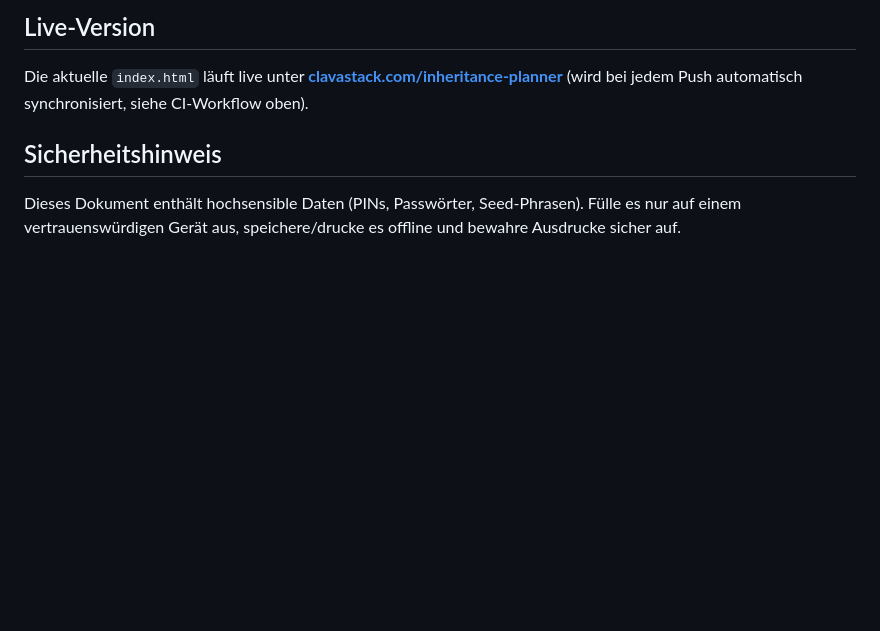
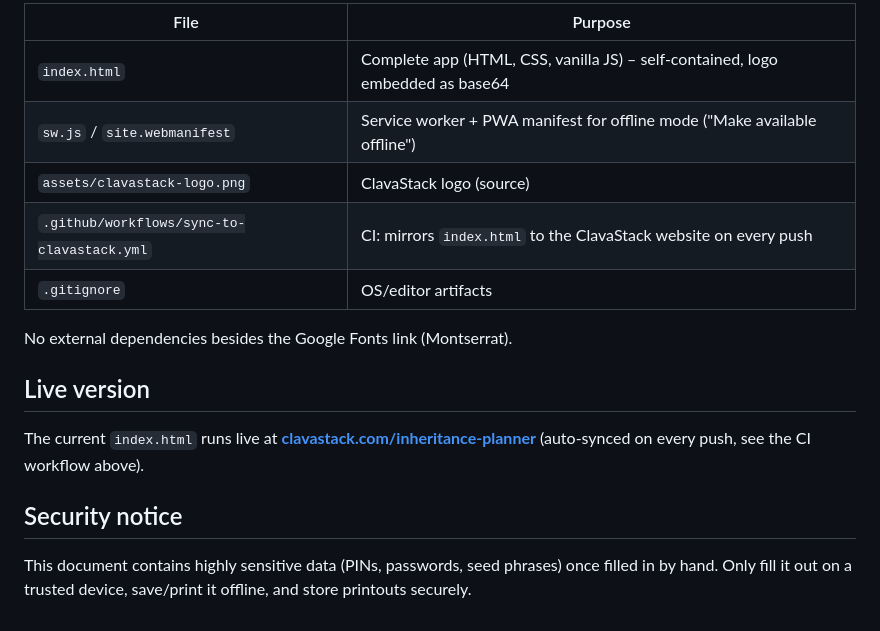
Before and after one commit to schnuartz-ai/Inheriting-Bitcoin-PDF-Gen, a Markdown page: README.md, the part around the change printed below. GitHub-like rendering; blank space fills up the shorter version.

```diff
--- a/README.md
+++ b/README.md
@@ -59,10 +54,20 @@ Keine externen Abhängigkeiten außer dem Google-Fonts-Link (Montserrat).
 
-## Live-Version
+| File | Purpose |
+|------|---------|
+| `index.html` | Complete app (HTML, CSS, vanilla JS) – self-contained, logo embedded as base64 |
+| `sw.js` / `site.webmanifest` | Service worker + PWA manifest for offline mode ("Make available offline") |
+| `assets/clavastack-logo.png` | ClavaStack logo (source) |
+| `.github/workflows/sync-to-clavastack.yml` | CI: mirrors `index.html` to the ClavaStack website on every push |
+| `.gitignore` | OS/editor artifacts |
 
-Die aktuelle `index.html` läuft live unter **[clavastack.com/inheritance-planner](https://clavastack.com/inheritance-planner)**
-(wird bei jedem Push automatisch synchronisiert, siehe CI-Workflow oben).
+No external dependencies besides the Google Fonts link (Montserrat).
 
-## Sicherheitshinweis
+## Live version
 
-Dieses Dokument enthält hochsensible Daten (PINs, Passwörter, Seed-Phrasen). Fülle es nur auf einem
-vertrauenswürdigen Gerät aus, speichere/drucke es offline und bewahre Ausdrucke sicher auf.
+The current `index.html` runs live at **[clavastack.com/inheritance-planner](https://clavastack.com/inheritance-planner)**
+(auto-synced on every push, see the CI workflow above).
+
+## Security notice
+
+This document contains highly sensitive data (PINs, passwords, seed phrases) once filled in by
+hand. Only fill it out on a trusted device, save/print it offline, and store printouts securely.
```
Also changed, not shown: other parts of README.md (+37 -42 lines), assets/screenshot-pdf-1.png (added), assets/screenshot-pdf-2.png (added).
